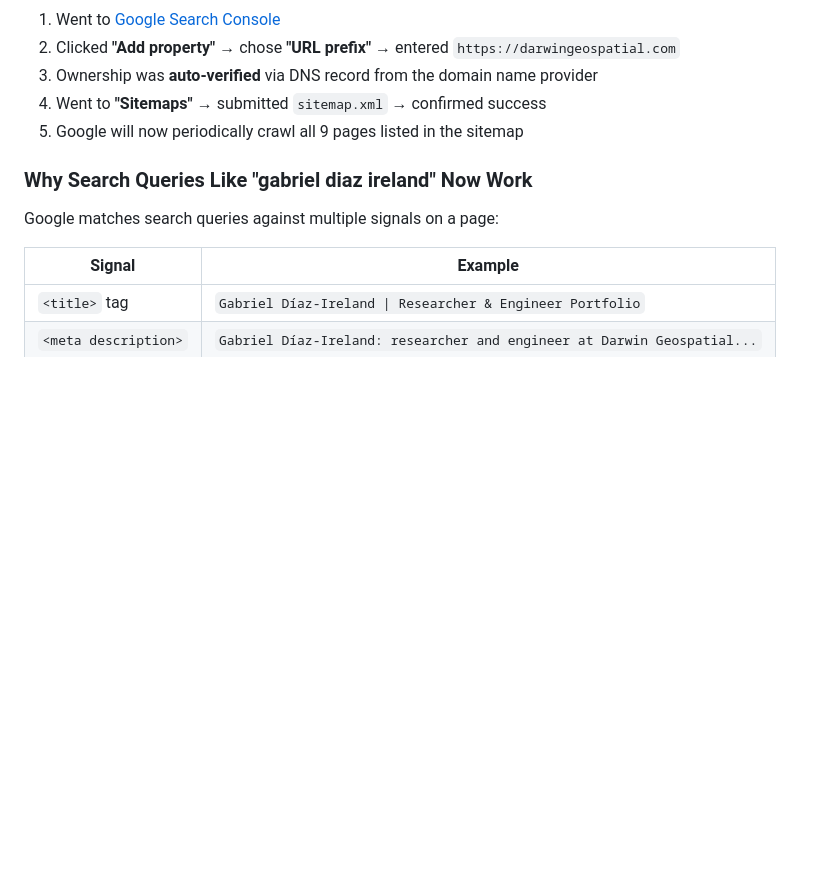
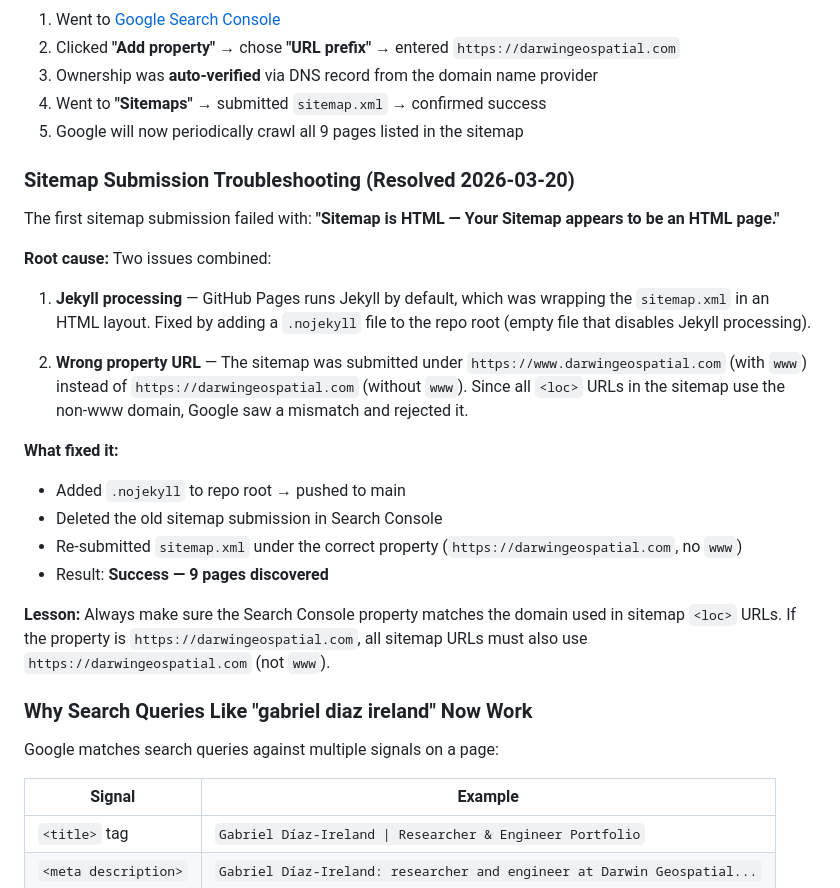
Before and after one commit to gabrielireland/darwinlabsweb, a Markdown page: SEO.md, the part around the change. Drawn GitHub-style; blank space fills up the shorter version.

Commit message:
Document sitemap troubleshooting process in SEO.md
Co-Authored-By: Claude Opus 4.6 <noreply@anthropic.com>

```diff
--- a/SEO.md
+++ b/SEO.md
@@ -268,6 +268,24 @@ Then add the page to `sitemap.xml`:
 4. Went to **"Sitemaps"** → submitted `sitemap.xml` → confirmed success
 5. Google will now periodically crawl all 9 pages listed in the sitemap
 
+### Sitemap Submission Troubleshooting (Resolved 2026-03-20)
+
+The first sitemap submission failed with: **"Sitemap is HTML — Your Sitemap appears to be an HTML page."**
+
+**Root cause:** Two issues combined:
+
+1. **Jekyll processing** — GitHub Pages runs Jekyll by default, which was wrapping the `sitemap.xml` in an HTML layout. Fixed by adding a `.nojekyll` file to the repo root (empty file that disables Jekyll processing).
+
+2. **Wrong property URL** — The sitemap was submitted under `https://www.darwingeospatial.com` (with `www`) instead of `https://darwingeospatial.com` (without `www`). Since all `<loc>` URLs in the sitemap use the non-www domain, Google saw a mismatch and rejected it.
+
+**What fixed it:**
+- Added `.nojekyll` to repo root → pushed to main
+- Deleted the old sitemap submission in Search Console
+- Re-submitted `sitemap.xml` under the correct property (`https://darwingeospatial.com`, no `www`)
+- Result: **Success — 9 pages discovered**
+
+**Lesson:** Always make sure the Search Console property matches the domain used in sitemap `<loc>` URLs. If the property is `https://darwingeospatial.com`, all sitemap URLs must also use `https://darwingeospatial.com` (not `www`).
+
 ### Why Search Queries Like "gabriel diaz ireland" Now Work
 
 Google matches search queries against multiple signals on a page:
```
